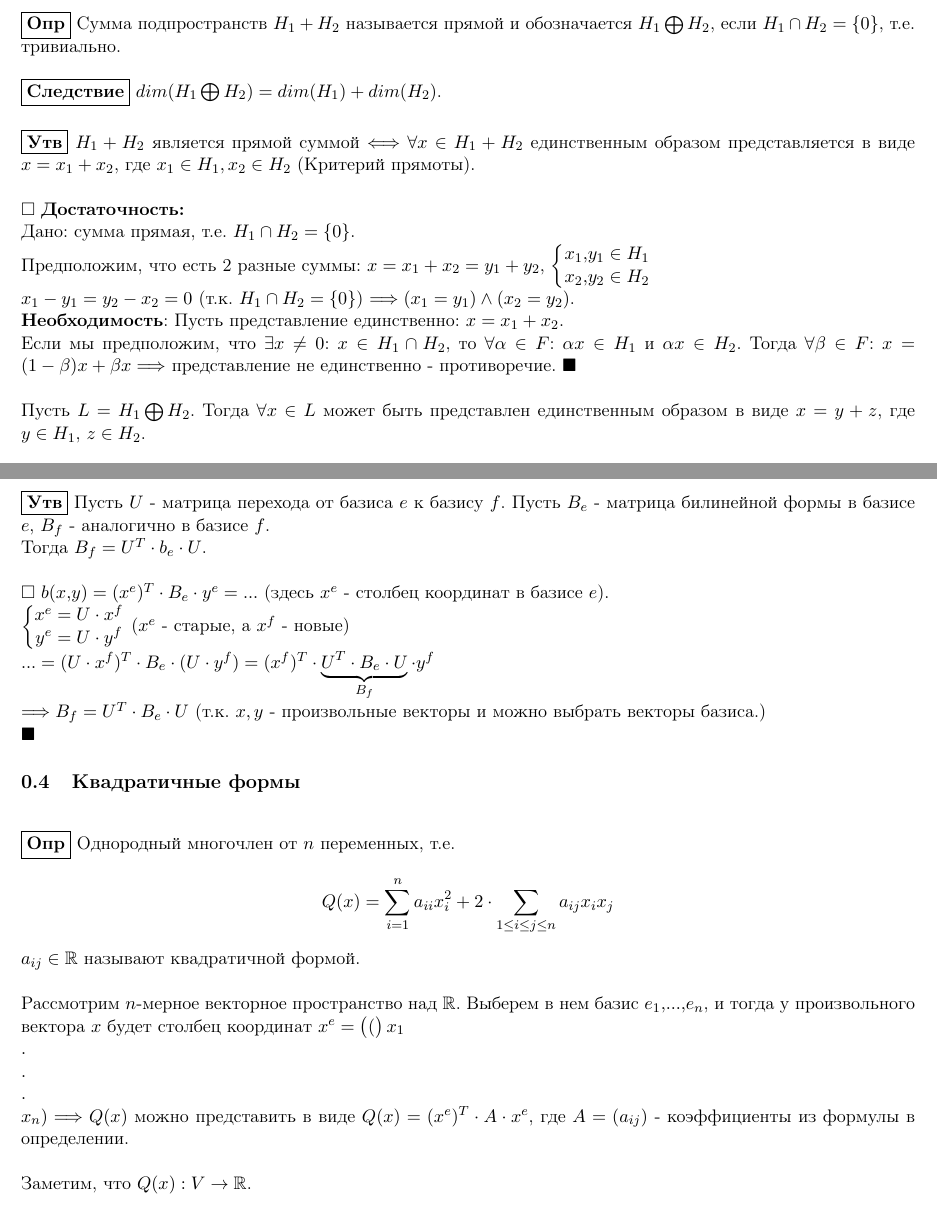
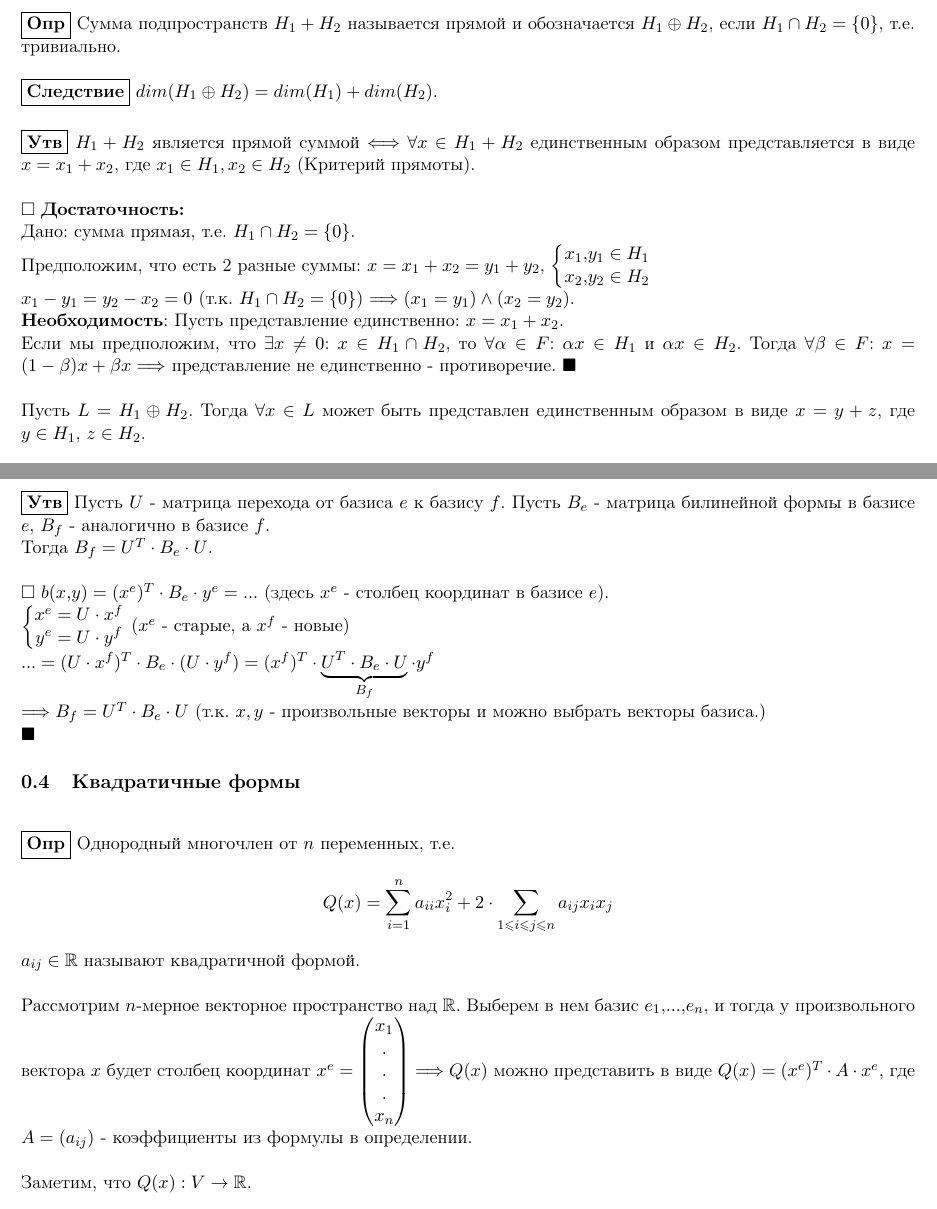
Before and after one commit to timickb/hse-se-algebra-3rd-module, a LaTeX document (sections/linear_algebra.tex): two parts of pages 5 and 6 of 11, joined at a grey line, cut at the place of the change. Compiled offline with pdfLaTeX.

Commit message:
Исправлены ошибки

```diff
--- a/sections/linear_algebra.tex
+++ b/sections/linear_algebra.tex
@@ -244,10 +244,10 @@ $$dim(H_1+H_2) = r + (n - r) + (m - r) = n + m - r = dim(H_1) + dim(H_2) - dim(H
 
 $\blacksquare$
 
-\void\stmnt{Опр} Сумма подпространств $H_1+H_2$ называется прямой и обозначается $H_1\bigoplus H_2$, если
+\void\stmnt{Опр} Сумма подпространств $H_1+H_2$ называется прямой и обозначается $H_1\oplus H_2$, если
 $H_1\cap H_2 = \{0\}$, т.е. тривиально.
 
-\void\stmnt{Следствие} $dim(H_1\bigoplus H_2) = dim(H_1) + dim(H_2)$.
+\void\stmnt{Следствие} $dim(H_1\oplus H_2) = dim(H_1) + dim(H_2)$.
 
 \void\stmnt{Утв} $H_1 + H_2$ является прямой суммой $\Longleftrightarrow \forall x\in H_1+H_2$
 единственным образом представляется в виде $x = x_1+x_2$, где $x_1\in H_1, x_2\in H_2$ (Критерий прямоты).
@@ -268,7 +268,7 @@ $\forall\beta\in F$: $x = (1-\beta)x + \beta x \Longrightarrow$ представ
 $\blacksquare$
 
 \void
-Пусть $L = H_1\bigoplus H_2$. Тогда $\forall x\in L$ может быть представлен единственным образом в виде
+Пусть $L = H_1\oplus H_2$. Тогда $\forall x\in L$ может быть представлен единственным образом в виде
 $x = y + z$, где $y\in H_1$, $z\in H_2$.
 
 \void\stmnt{Опр} $y$ называется проекцией $x$ на $H_1$ вдоль $H_2$, а $z$ - проекцией $x$ На
@@ -308,7 +308,7 @@ $b(e_i,e_j)$ обозначим как $b_{ij}$.
 \void\stmnt{Утв} Пусть $U$ - матрица перехода от базиса $e$ к базису $f$. Пусть $B_e$ - матрица билинейной формы
 в базисе $e$, $B_f$ - аналогично в базисе $f$.
 
-Тогда $B_f = U^T\cdot b_e\cdot U$.
+Тогда $B_f = U^T\cdot B_e\cdot U$.
 
 \void $\square$ $b(x,y) = (x^e)^T\cdot B_e\cdot y^e = ...$ (здесь $x^e$ - столбец координат в базисе $e$).
 
@@ -323,13 +323,13 @@ $\blacksquare$
 \subsection{Квадратичные формы}
 
 \void\stmnt{Опр} Однородный многочлен от $n$ переменных, т.е.
-$$Q(x) = \sum_{i=1}^n a_{ii} x_i^2 + 2\cdot\sum_{1\leq i\leq j\leq n} a_{ij} x_i x_j$$
+$$Q(x) = \sum_{i=1}^n a_{ii} x_i^2 + 2\cdot\sum_{1\leqslant i\leqslant j\leqslant n} a_{ij} x_i x_j$$
 
 $a_{ij}\in\R$ называют квадратичной формой.
 
 \void
 Рассмотрим $n$-мерное векторное пространство над $\R$. Выберем в нем базис $e_1,...,e_n$, и тогда
-у произвольного вектора $x$ будет столбец координат $x^e = \mx(x_1\\.\\.\\.\\x_n) \Longrightarrow
+у произвольного вектора $x$ будет столбец координат $x^e = \mx{x_1\\.\\.\\.\\x_n} \Longrightarrow
 Q(x)$ можно представить в виде $Q(x) = (x^e)^T\cdot A\cdot x^e$, где $A = (a_{ij})$ - коэффициенты из
 формулы в определении.
 
```
Also changed, not shown: sections/linear_algebra.tex (7 more changed lines).
